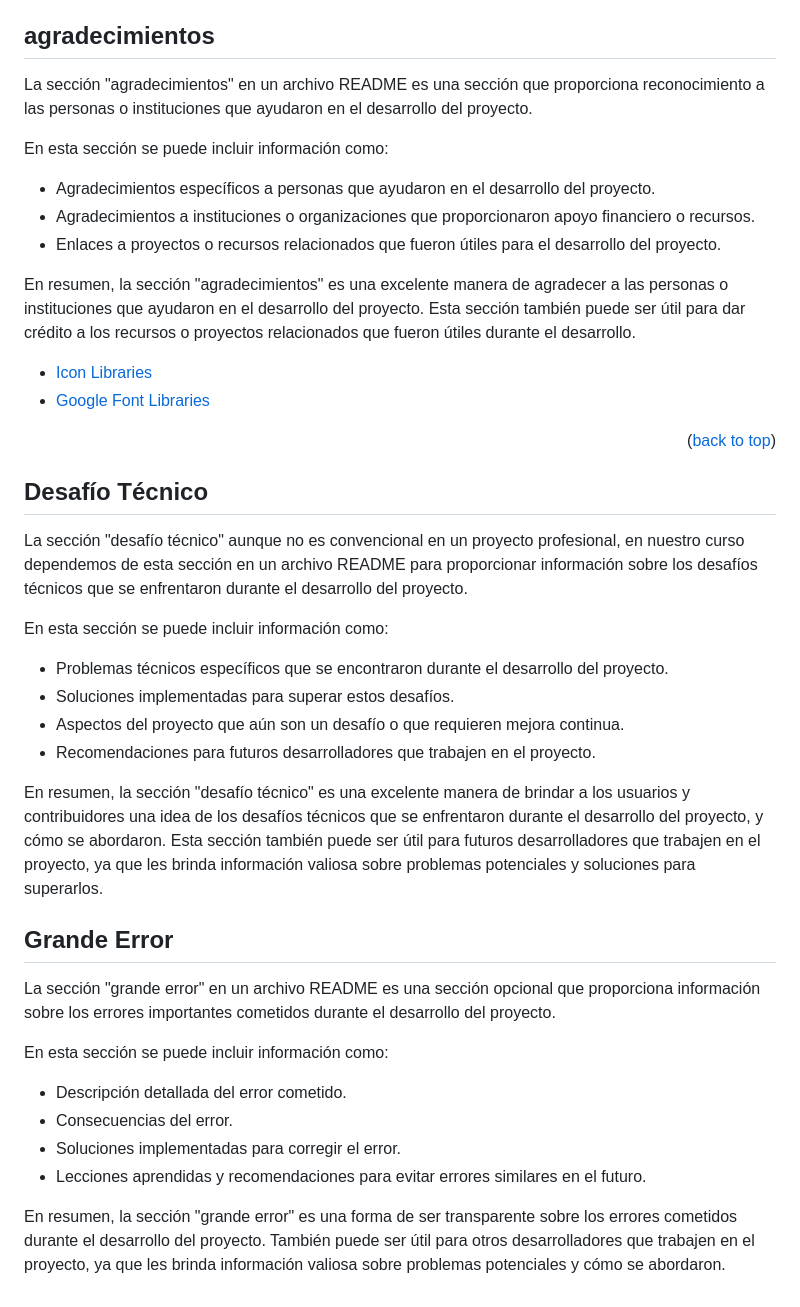
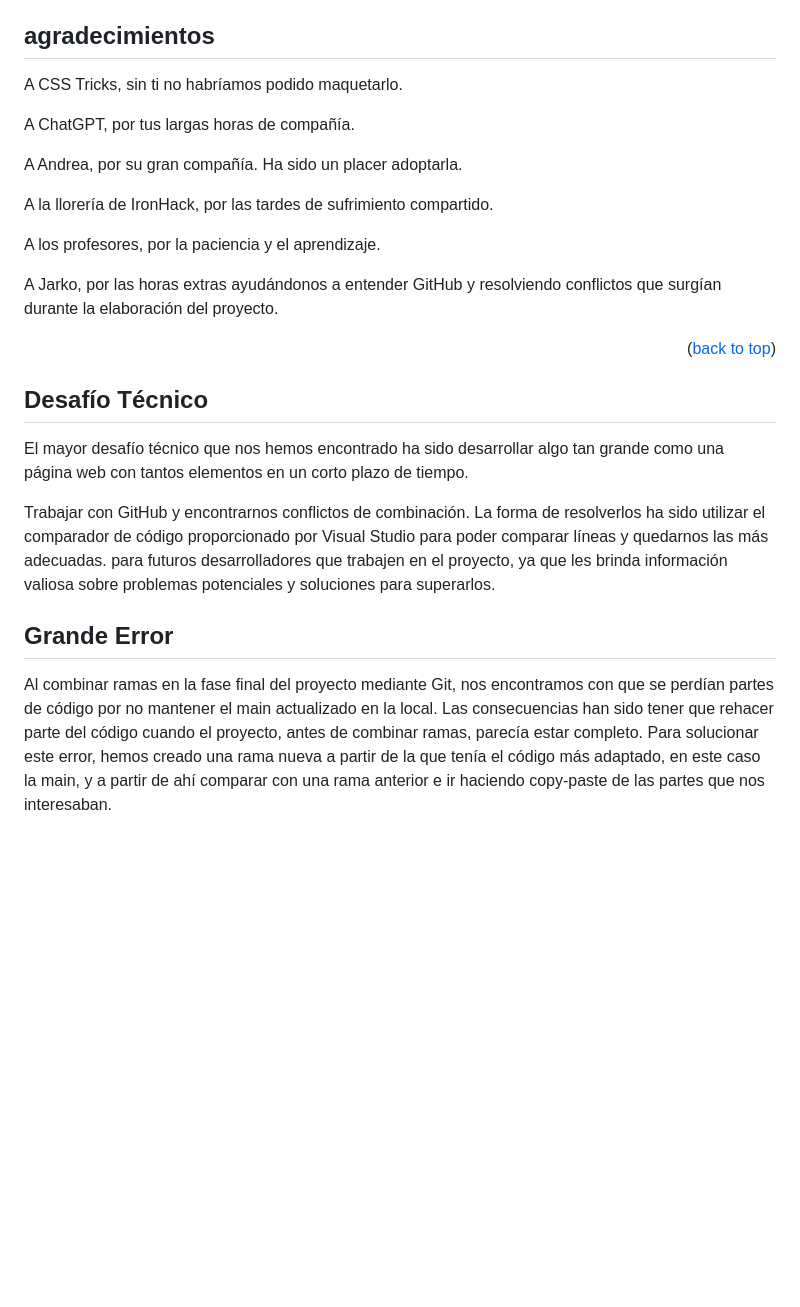
Before and after one commit to rubengargu/midterm-ironhack, a Markdown page: README.md, the part around the change. GitHub-like rendering; blank space fills up the shorter version.

```diff
--- a/README.md
+++ b/README.md
@@ -192,43 +192,30 @@ Link de presentación: https://www.canva.com/design/DAFY2m_dkzg/view
 
 ## agradecimientos
 
-La sección "agradecimientos" en un archivo README es una sección que proporciona reconocimiento a las personas o instituciones que ayudaron en el desarrollo del proyecto.
+A CSS Tricks, sin ti no habríamos podido maquetarlo.
 
-En esta sección se puede incluir información como:
+A ChatGPT, por tus largas horas de compañía.
 
-- Agradecimientos específicos a personas que ayudaron en el desarrollo del proyecto.
-- Agradecimientos a instituciones o organizaciones que proporcionaron apoyo financiero o recursos.
-- Enlaces a proyectos o recursos relacionados que fueron útiles para el desarrollo del proyecto.
+A Andrea, por su gran compañía. Ha sido un placer adoptarla.
 
-En resumen, la sección "agradecimientos" es una excelente manera de agradecer a las personas o instituciones que ayudaron en el desarrollo del proyecto. Esta sección también puede ser útil para dar crédito a los recursos o proyectos relacionados que fueron útiles durante el desarrollo.
+A la llorería de IronHack, por las tardes de sufrimiento compartido.
 
-- [Icon Libraries](insert-link-here)
-- [Google Font Libraries](insert-link-here)
+A los profesores, por la paciencia y el aprendizaje.
+
+A Jarko, por las horas extras ayudándonos a entender GitHub y resolviendo conflictos que surgían durante la elaboración del proyecto.
+
 
 <p align="right">(<a href="#readme-top">back to top</a>)</p>
 
 ## Desafío Técnico
 
-La sección "desafío técnico" aunque no es convencional en un proyecto profesional, en nuestro curso dependemos de esta sección en un archivo README para proporcionar información sobre los desafíos técnicos que se enfrentaron durante el desarrollo del proyecto.
+El mayor desafío técnico que nos hemos encontrado ha sido desarrollar algo tan grande como una página web con tantos elementos en un corto plazo de tiempo.
 
-En esta sección se puede incluir información como:
-
-- Problemas técnicos específicos que se encontraron durante el desarrollo del proyecto.
-- Soluciones implementadas para superar estos desafíos.
-- Aspectos del proyecto que aún son un desafío o que requieren mejora continua.
-- Recomendaciones para futuros desarrolladores que trabajen en el proyecto.
-
-En resumen, la sección "desafío técnico" es una excelente manera de brindar a los usuarios y contribuidores una idea de los desafíos técnicos que se enfrentaron durante el desarrollo del proyecto, y cómo se abordaron. Esta sección también puede ser útil para futuros desarrolladores que trabajen en el proyecto, ya que les brinda información valiosa sobre problemas potenciales y soluciones para superarlos.
+Trabajar con GitHub y encontrarnos conflictos de combinación. La forma de resolverlos ha sido utilizar el comparador de código proporcionado por Visual Studio para poder comparar líneas y quedarnos las más adecuadas.
+para futuros desarrolladores que trabajen en el proyecto, ya que les brinda información valiosa sobre problemas potenciales y soluciones para superarlos.
 
 ## Grande Error
 
-La sección "grande error" en un archivo README es una sección opcional que proporciona información sobre los errores importantes cometidos durante el desarrollo del proyecto.
-
-En esta sección se puede incluir información como:
-
-- Descripción detallada del error cometido.
-- Consecuencias del error.
-- Soluciones implementadas para corregir el error.
-- Lecciones aprendidas y recomendaciones para evitar errores similares en el futuro.
-
-En resumen, la sección "grande error" es una forma de ser transparente sobre los errores cometidos durante el desarrollo del proyecto. También puede ser útil para otros desarrolladores que trabajen en el proyecto, ya que les brinda información valiosa sobre problemas potenciales y cómo se abordaron.
+Al combinar ramas en la fase final del proyecto mediante Git, nos encontramos con que se perdían partes de código por no mantener el main actualizado en la local.
+Las consecuencias han sido tener que rehacer parte del código cuando el proyecto, antes de combinar ramas, parecía estar completo.
+Para solucionar este error, hemos creado una rama nueva a partir de la que tenía el código más adaptado, en este caso la main, y a partir de ahí comparar con una rama anterior e ir haciendo copy-paste de las partes que nos interesaban.
```
